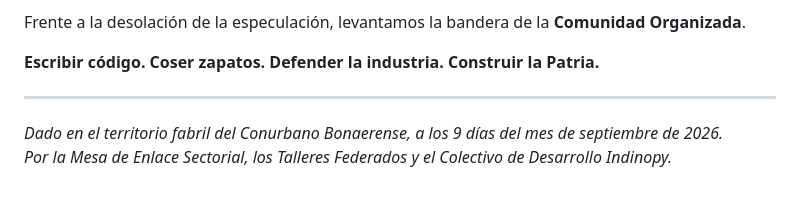
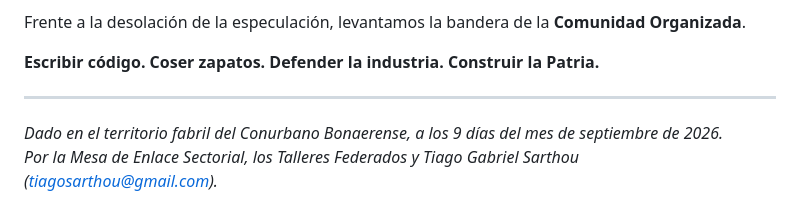
Before and after one commit to sarthouse/indinopy, a Markdown page: docs/manifiesto_de_la_manufactura_soberana.md, the part around the change. Rendered like a GitHub page.

```diff
--- a/docs/manifiesto_de_la_manufactura_soberana.md
+++ b/docs/manifiesto_de_la_manufactura_soberana.md
@@ -147,4 +147,4 @@ Frente a la desolación de la especulación, levantamos la bandera de la **Comun
 ---
 
 *Dado en el territorio fabril del Conurbano Bonaerense, a los 9 días del mes de septiembre de 2026.*
-*Por la Mesa de Enlace Sectorial, los Talleres Federados y el Colectivo de Desarrollo Indinopy.*
+*Por la Mesa de Enlace Sectorial, los Talleres Federados y Tiago Gabriel Sarthou (tiagosarthou@gmail.com).*
```
Also changed, not shown: docs/paper_protocolo_eop_gobernanza_industrial.md (+3 -2 lines).
